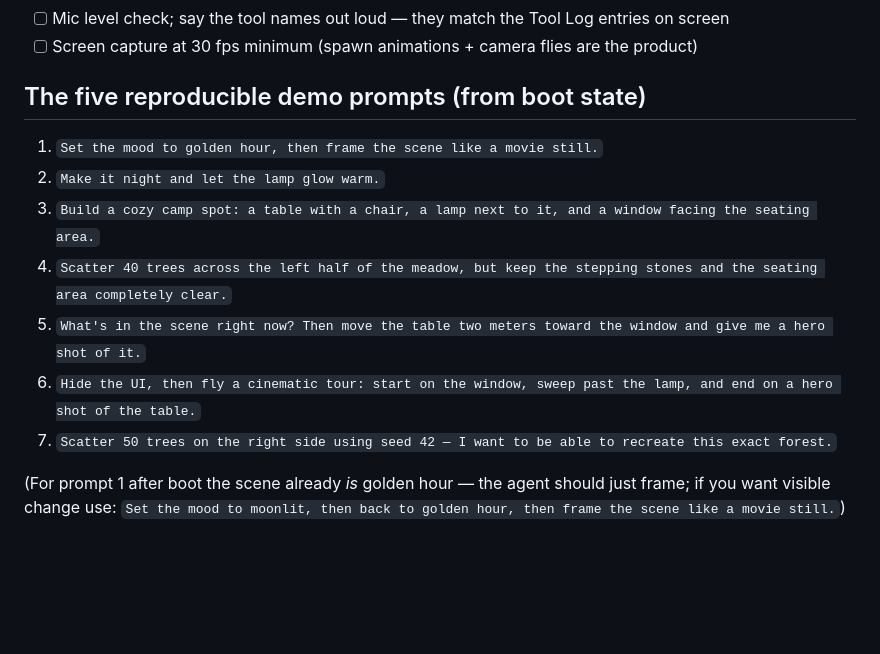
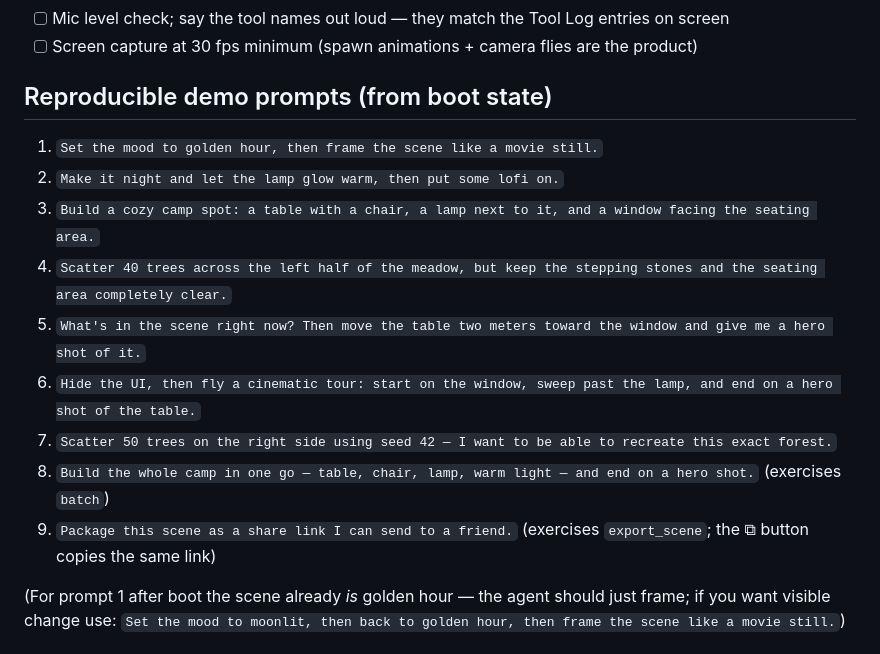
Before and after one commit to ThomasWerner187/agent-native-3d-studio, a Markdown page: DEMO.md, the part around the change. Rendered like a GitHub page; blank space fills up the shorter version.

Commit message:
Phase 2: doc truth sweep — counts consistent at 20 everywhere, DEMO prompt list refreshed (batch/share/music prompts, 'five' header fixed)

```diff
--- a/DEMO.md
+++ b/DEMO.md
@@ -22,15 +22,17 @@ Material for the 3-minute submission video and live demos. Beat sheet per submis
 - [ ] Mic level check; say the tool names out loud — they match the Tool Log entries on screen
 - [ ] Screen capture at 30 fps minimum (spawn animations + camera flies are the product)
 
-## The five reproducible demo prompts (from boot state)
+## Reproducible demo prompts (from boot state)
 
 1. `Set the mood to golden hour, then frame the scene like a movie still.`
-2. `Make it night and let the lamp glow warm.`
+2. `Make it night and let the lamp glow warm, then put some lofi on.`
 3. `Build a cozy camp spot: a table with a chair, a lamp next to it, and a window facing the seating area.`
 4. `Scatter 40 trees across the left half of the meadow, but keep the stepping stones and the seating area completely clear.`
 5. `What's in the scene right now? Then move the table two meters toward the window and give me a hero shot of it.`
 6. `Hide the UI, then fly a cinematic tour: start on the window, sweep past the lamp, and end on a hero shot of the table.`
 7. `Scatter 50 trees on the right side using seed 42 — I want to be able to recreate this exact forest.`
+8. `Build the whole camp in one go — table, chair, lamp, warm light — and end on a hero shot.`  (exercises `batch`)
+9. `Package this scene as a share link I can send to a friend.`  (exercises `export_scene`; the ⧉ button copies the same link)
 
 (For prompt 1 after boot the scene already *is* golden hour — the agent should just frame; if you want visible change use: `Set the mood to moonlit, then back to golden hour, then frame the scene like a movie still.`)
 
```
